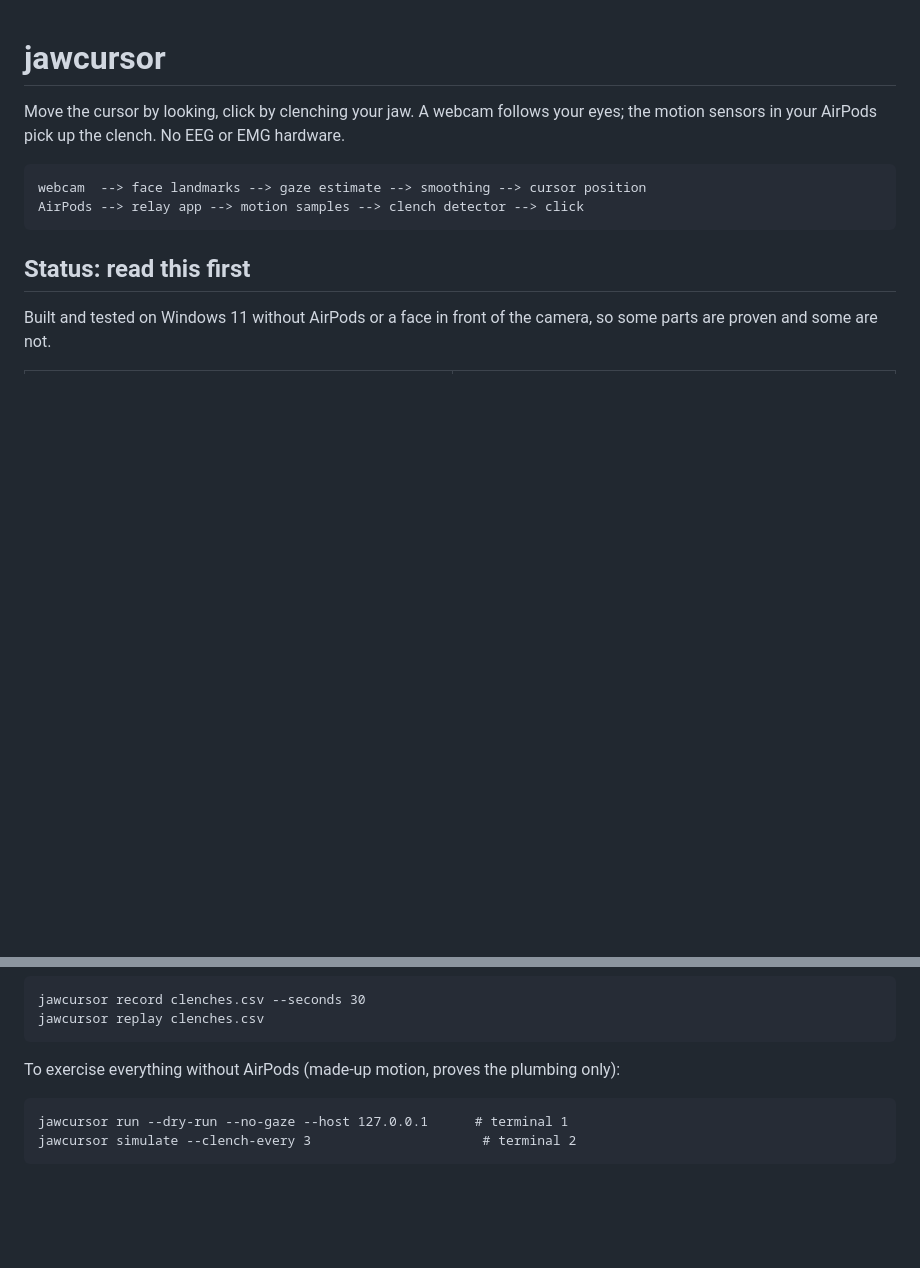
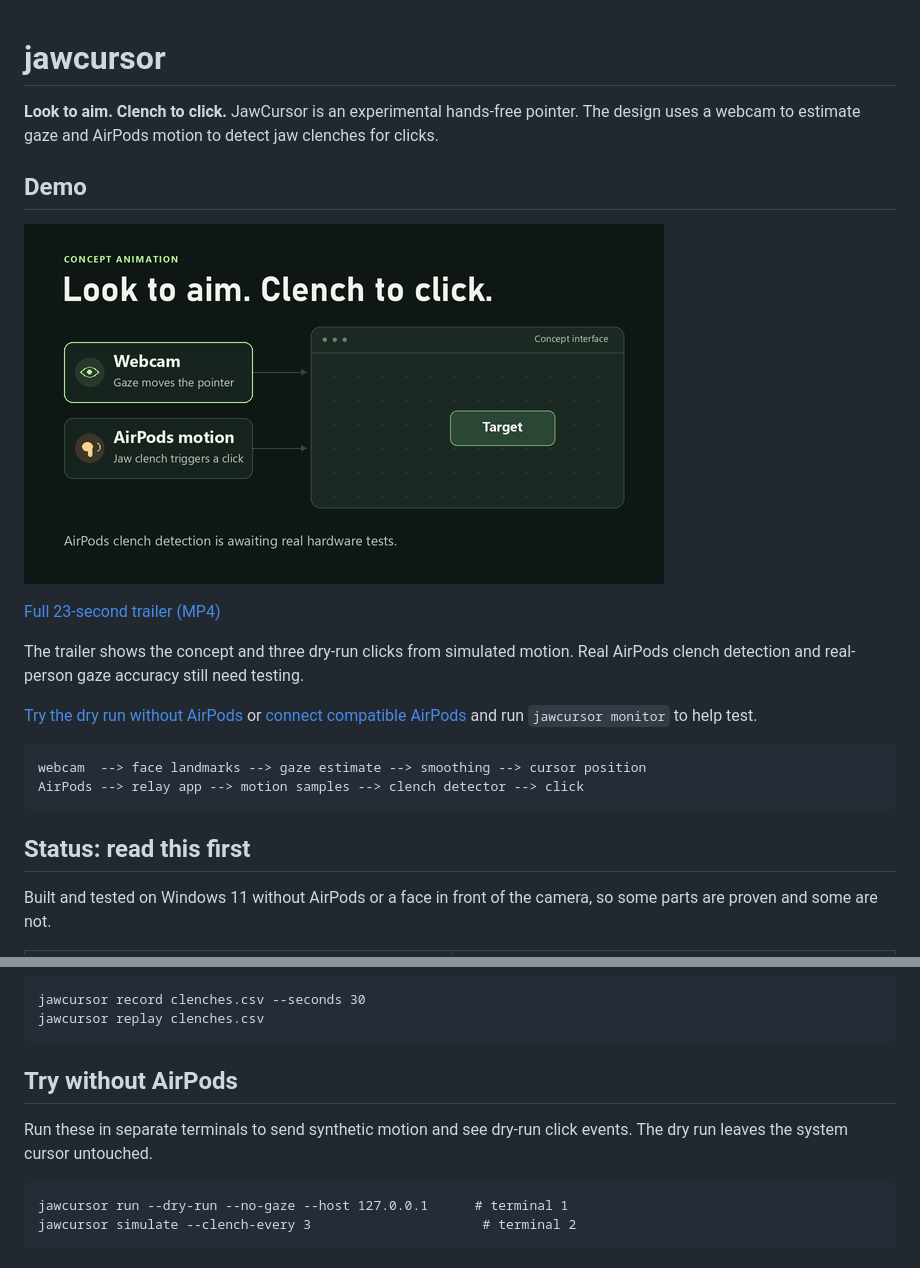
Before and after one commit to n8mauer/jawcursor, a Markdown page: README.md, 2 parts joined by grey strips. Rendered like a GitHub page; pictures changed too: docs/media/jawcursor-readme-preview.gif (added); blank space fills up the shorter version.

Commit message:
Add JawCursor trailer and README demo

````diff
--- a/README.md
+++ b/README.md
@@ -1,8 +1,19 @@
 # jawcursor
 
-Move the cursor by looking, click by clenching your jaw. A webcam follows your
-eyes; the motion sensors in your AirPods pick up the clench. No EEG or EMG
-hardware.
+**Look to aim. Clench to click.** JawCursor is an experimental hands-free pointer.
+The design uses a webcam to estimate gaze and AirPods motion to detect jaw
+clenches for clicks.
+
+## Demo
+
+[![JawCursor concept animation showing webcam gaze moving a pointer and a simulated jaw clench selecting a target](docs/media/jawcursor-readme-preview.gif)](docs/media/jawcursor-trailer.mp4)
+
+[Full 23-second trailer (MP4)](docs/media/jawcursor-trailer.mp4)
+
+The trailer shows the concept and three dry-run clicks from simulated motion.
+Real AirPods clench detection and real-person gaze accuracy still need testing.
+
+[Try the dry run without AirPods](#try-without-airpods) or [connect compatible AirPods](#connect-the-airpods) and run `jawcursor monitor` to help test.
 
 ```
 webcam  --> face landmarks --> gaze estimate --> smoothing --> cursor position
@@ -192,8 +203,10 @@ jawcursor record clenches.csv --seconds 30
 jawcursor replay clenches.csv
 ```
 
-To exercise everything without AirPods (made-up motion, proves the plumbing
-only):
+## Try without AirPods
+
+Run these in separate terminals to send synthetic motion and see dry-run click
+events. The dry run leaves the system cursor untouched.
 
 ```
 jawcursor run --dry-run --no-gaze --host 127.0.0.1      # terminal 1
````
Also changed, not shown: 1 other file.
